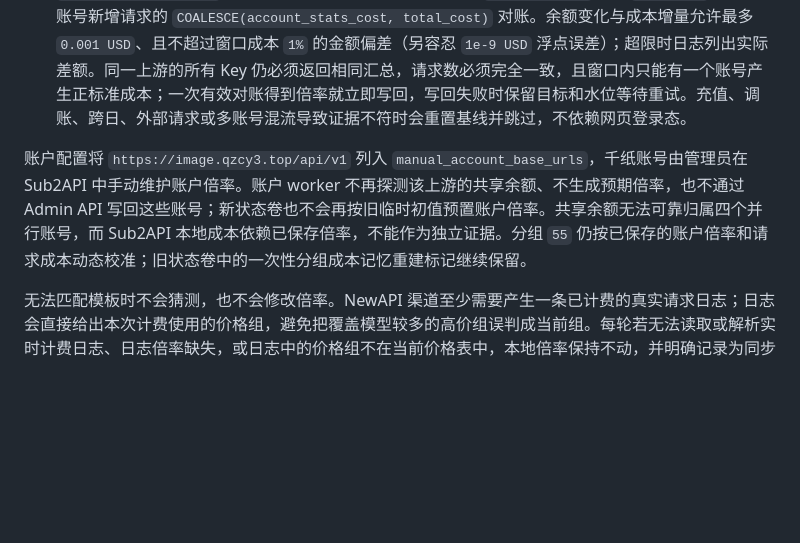
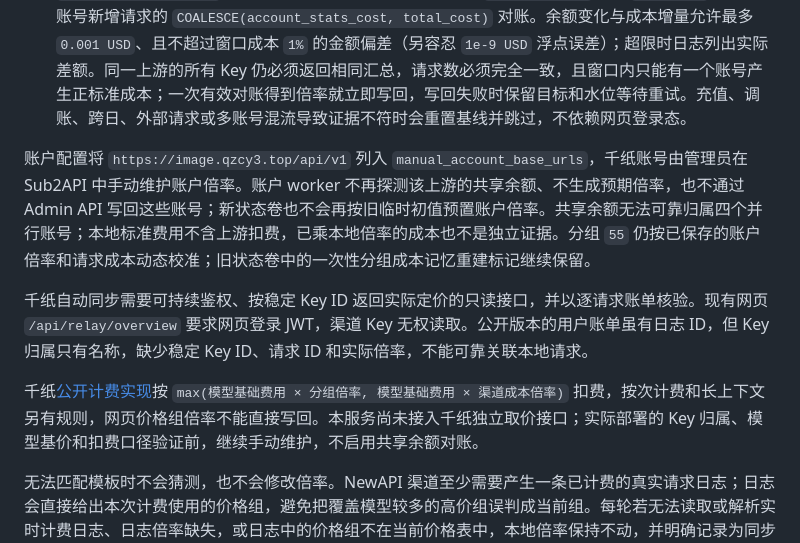
Before and after one commit to DaisWW/Sub2ApiExt, a Markdown page: rate-sync/README.md, the part around the change. Drawn GitHub-style; blank space fills up the shorter version.

Commit message:
【倍率同步】明确千纸自动取价边界
修正本地标准费用与上游扣费的证据口径，明确千纸尚未接入独立取价接口并继续手动维护，固定公开计费源码的引用版本。

验证：
- git diff --check -- rate-sync/README.md 通过。
- Docker 中运行千纸手动保护和 NewAPI 取价相关测试，通过。
- 千纸四个 Key 的定价和账单查询均返回 HTTP 403，未取得自动取价证据。
- 刀哥四个账号日志倍率为 0.10、0.10、0.20、0.28，与当前账户值一致。

文件：rate-sync/README.md

```diff
--- a/rate-sync/README.md
+++ b/rate-sync/README.md
@@ -107,7 +107,11 @@ q = SUM(COALESCE(account_stats_cost, total_cost) × 请求记录的 account_rate
 3. `sub2api_usage`：读取 `/v1/usage?days=1`。上游直接倍率不可用时，任一有效的 `actual_cost / cost` 都可作为候选；有新增用量时优先使用新增部分，无新增时使用累计值，不设置最小成本或最小请求数门槛。
 4. `imagecreater_balance`：使用渠道 Key 读取 Base URL 下的 `/user/balance`，将 `todayCost` 与本地账号新增请求的 `COALESCE(account_stats_cost, total_cost)` 对账。余额变化与成本增量允许最多 `0.001 USD`、且不超过窗口成本 `1%` 的金额偏差（另容忍 `1e-9 USD` 浮点误差）；超限时日志列出实际差额。同一上游的所有 Key 仍必须返回相同汇总，请求数必须完全一致，且窗口内只能有一个账号产生正标准成本；一次有效对账得到倍率就立即写回，写回失败时保留目标和水位等待重试。充值、调账、跨日、外部请求或多账号混流导致证据不符时会重置基线并跳过，不依赖网页登录态。
 
-账户配置将 `https://image.qzcy3.top/api/v1` 列入 `manual_account_base_urls`，千纸账号由管理员在 Sub2API 中手动维护账户倍率。账户 worker 不再探测该上游的共享余额、不生成预期倍率，也不通过 Admin API 写回这些账号；新状态卷也不会再按旧临时初值预置账户倍率。共享余额无法可靠归属四个并行账号，而 Sub2API 本地成本依赖已保存倍率，不能作为独立证据。分组 `55` 仍按已保存的账户倍率和请求成本动态校准；旧状态卷中的一次性分组成本记忆重建标记继续保留。
+账户配置将 `https://image.qzcy3.top/api/v1` 列入 `manual_account_base_urls`，千纸账号由管理员在 Sub2API 中手动维护账户倍率。账户 worker 不再探测该上游的共享余额、不生成预期倍率，也不通过 Admin API 写回这些账号；新状态卷也不会再按旧临时初值预置账户倍率。共享余额无法可靠归属四个并行账号；本地标准费用不含上游扣费，已乘本地倍率的成本也不是独立证据。分组 `55` 仍按已保存的账户倍率和请求成本动态校准；旧状态卷中的一次性分组成本记忆重建标记继续保留。
+
+千纸自动同步需要可持续鉴权、按稳定 Key ID 返回实际定价的只读接口，并以逐请求账单核验。现有网页 `/api/relay/overview` 要求网页登录 JWT，渠道 Key 无权读取。公开版本的用户账单虽有日志 ID，但 Key 归属只有名称，缺少稳定 Key ID、请求 ID 和实际倍率，不能可靠关联本地请求。
+
+千纸[公开计费实现](https://github.com/yxy3635/imageCreater-gptImage2/blob/aab6f26f59f5600c06f9bc2aaaa4192e5770a171/backend/src/main/java/com/qzcy/backend/service/impl/RelayPolicyServiceImpl.java#L336)按 `max(模型基础费用 × 分组倍率, 模型基础费用 × 渠道成本倍率)` 扣费，按次计费和长上下文另有规则，网页价格组倍率不能直接写回。本服务尚未接入千纸独立取价接口；实际部署的 Key 归属、模型基价和扣费口径验证前，继续手动维护，不启用共享余额对账。
 
 无法匹配模板时不会猜测，也不会修改倍率。NewAPI 渠道至少需要产生一条已计费的真实请求日志；日志会直接给出本次计费使用的价格组，避免把覆盖模型较多的高价组误判成当前组。每轮若无法读取或解析实时计费日志、日志倍率缺失，或日志中的价格组不在当前价格表中，本地倍率保持不动，并明确记录为同步失败；不会使用旧状态冒充本轮检查结果。分组 worker 不执行上游价格探测；以后遇到新的稳定价格 API，只需在账户模式代码中新增一个模板适配器，无需扩展每渠道配置。
 
```
